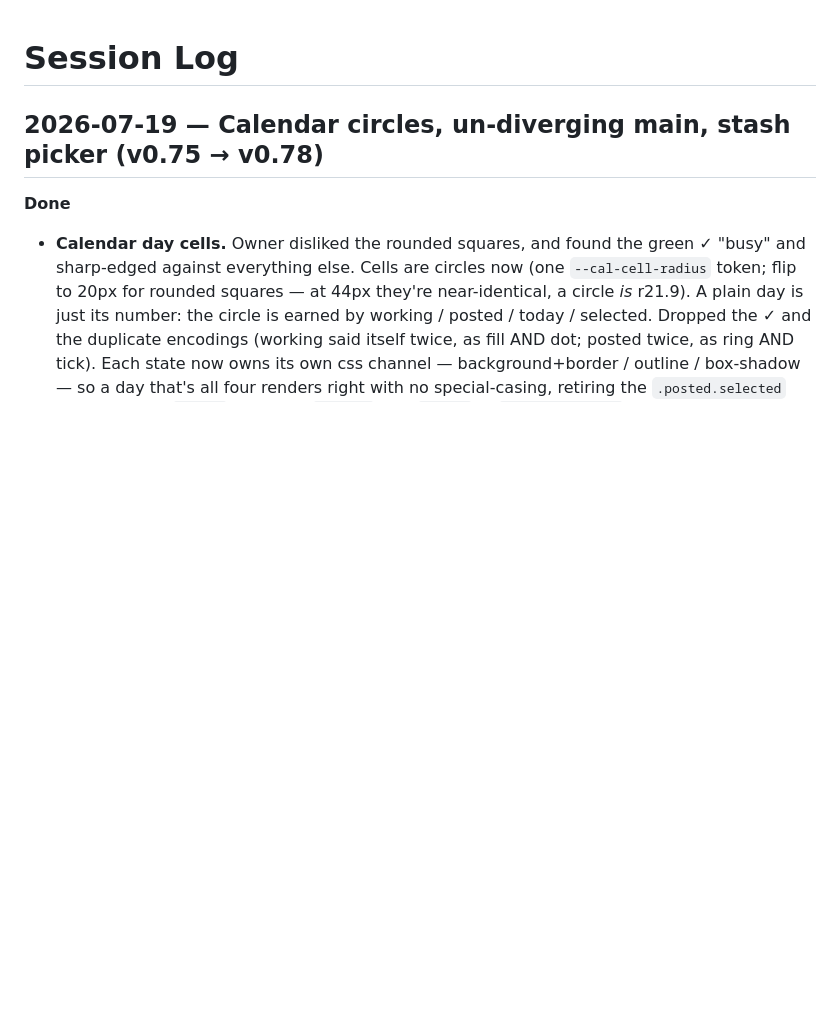
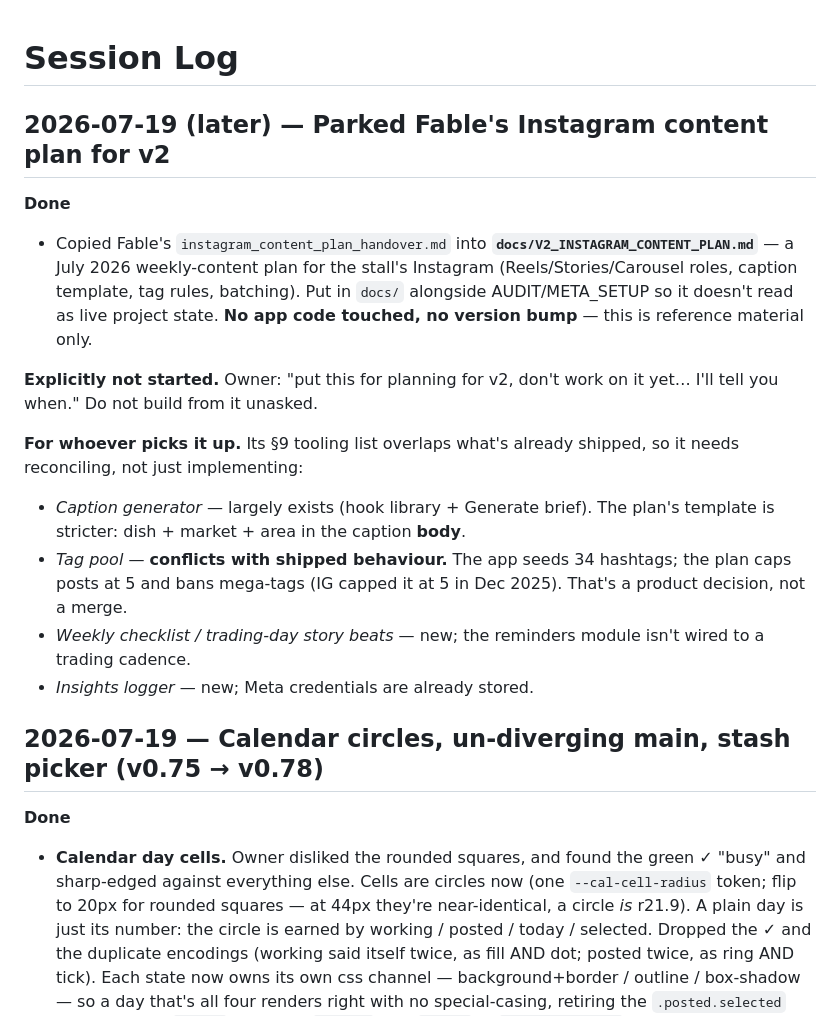
Before and after one commit to kezbolino/social-media-app, a Markdown page: SESSION_LOG.md, the part around the change. GitHub-like rendering; blank space fills up the shorter version.

```diff
--- a/SESSION_LOG.md
+++ b/SESSION_LOG.md
@@ -1,4 +1,28 @@
 # Session Log
+
+## 2026-07-19 (later) — Parked Fable's Instagram content plan for v2
+
+**Done**
+- Copied Fable's `instagram_content_plan_handover.md` into
+  **`docs/V2_INSTAGRAM_CONTENT_PLAN.md`** — a July 2026 weekly-content plan for
+  the stall's Instagram (Reels/Stories/Carousel roles, caption template, tag
+  rules, batching). Put in `docs/` alongside AUDIT/META_SETUP so it doesn't read
+  as live project state. **No app code touched, no version bump** — this is
+  reference material only.
+
+**Explicitly not started.** Owner: "put this for planning for v2, don't work on
+it yet… I'll tell you when." Do not build from it unasked.
+
+**For whoever picks it up.** Its §9 tooling list overlaps what's already shipped,
+so it needs reconciling, not just implementing:
+- *Caption generator* — largely exists (hook library + Generate brief). The
+  plan's template is stricter: dish + market + area in the caption **body**.
+- *Tag pool* — **conflicts with shipped behaviour.** The app seeds 34 hashtags;
+  the plan caps posts at 5 and bans mega-tags (IG capped it at 5 in Dec 2025).
+  That's a product decision, not a merge.
+- *Weekly checklist / trading-day story beats* — new; the reminders module isn't
+  wired to a trading cadence.
+- *Insights logger* — new; Meta credentials are already stored.
 
 ## 2026-07-19 — Calendar circles, un-diverging main, stash picker (v0.75 → v0.78)
 
```
Also changed, not shown: docs/V2_INSTAGRAM_CONTENT_PLAN.md (added, +116 -0 lines).
